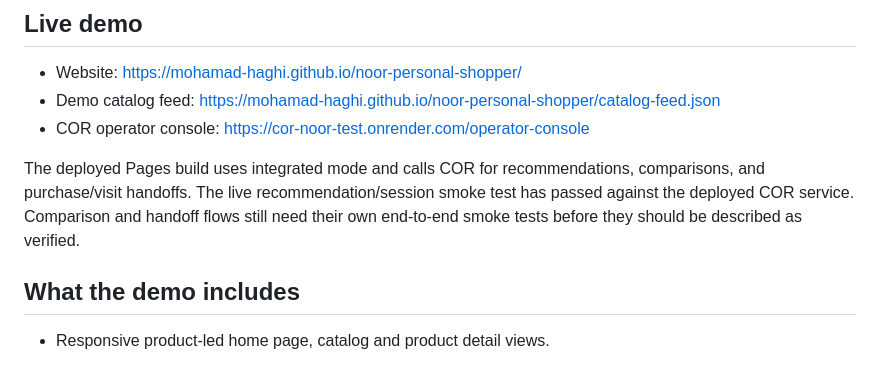
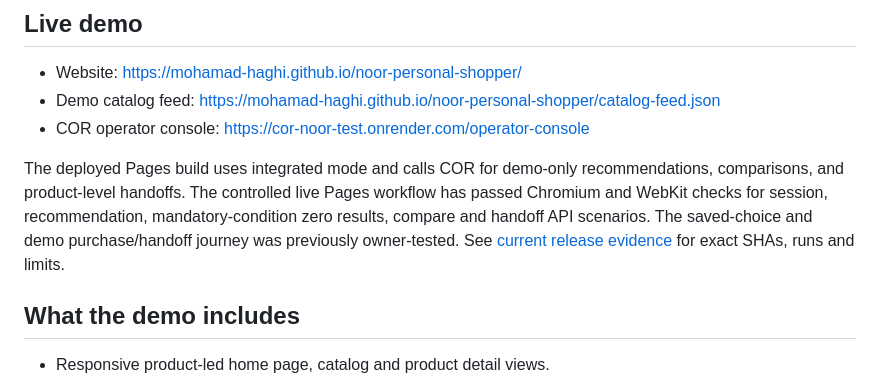
Before and after one commit to Mohamad-haghi/noor-personal-shopper, a Markdown page: README.md, the part around the change. GitHub-like rendering.

Commit message:
docs: refresh README.md current project status

```diff
--- a/README.md
+++ b/README.md
@@ -8,7 +8,7 @@ A Persian-first, right-to-left demo of a product-led shopping journey for the NO
 - Demo catalog feed: https://mohamad-haghi.github.io/noor-personal-shopper/catalog-feed.json
 - COR operator console: https://cor-noor-test.onrender.com/operator-console
 
-The deployed Pages build uses integrated mode and calls COR for recommendations, comparisons, and purchase/visit handoffs. The live recommendation/session smoke test has passed against the deployed COR service. Comparison and handoff flows still need their own end-to-end smoke tests before they should be described as verified.
+The deployed Pages build uses integrated mode and calls COR for demo-only recommendations, comparisons, and product-level handoffs. The controlled live Pages workflow has passed Chromium and WebKit checks for session, recommendation, mandatory-condition zero results, compare and handoff API scenarios. The saved-choice and demo purchase/handoff journey was previously owner-tested. See [current release evidence](docs/RELEASE_EVIDENCE_2026-11-01.md) for exact SHAs, runs and limits.
 
 ## What the demo includes
 
```
